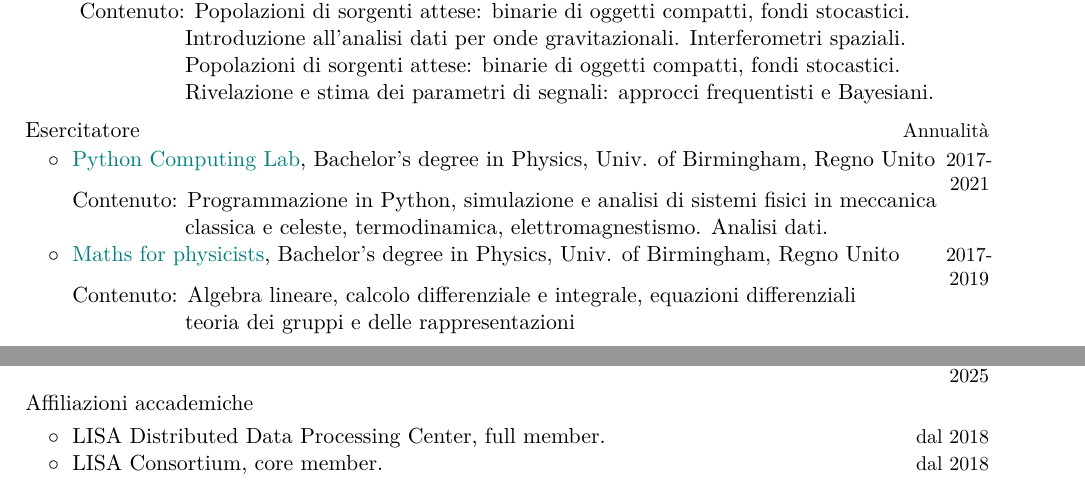
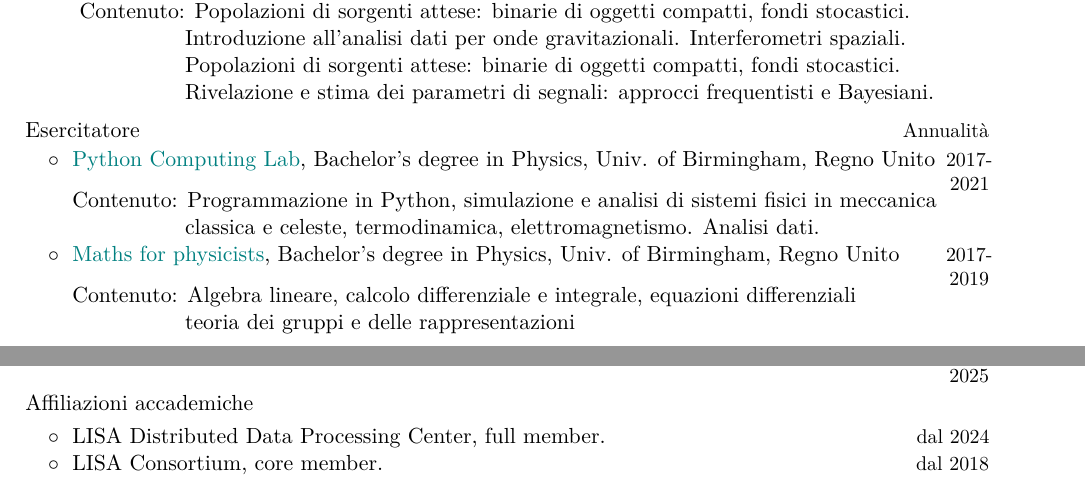
Before and after one commit to RiccardoBuscicchio/CV, a LaTeX CV (CV.tex): two parts of pages 3 and 4 of 7, joined at a grey line, cut so that both start at the same text. Compiled offline with XeLaTeX.

Commit message:
feat: minor ita CV

```diff
--- a/CV.tex
+++ b/CV.tex
@@ -292,7 +292,7 @@ Secondo la normativa nazionale vigente, in qualità di assegnista di ricerca non
 
 \cvitemwithcomment{}{\hspace{0.4cm}$\circ\;$ \textbf{\textcolor{teal}{Python Computing Lab}}, Bachelor's degree in Physics, Univ. of Birmingham, Regno Unito}{2017-2021}\vspace{-0.1cm}
 \cvitemwithcomment{}{\phantom{\hspace{0.4cm}$\circ\;$} \textit{Contenuto}: Programmazione in Python, simulazione e analisi di sistemi fisici in meccanica}{}\vspace{-0.1cm}
-\cvitemwithcomment{}{\phantom{\hspace{0.4cm}$\circ\;$ Contenuto:}  classica e celeste, termodinamica, elettromagnestismo. Analisi dati.}{}\vspace{-0.1cm}
+\cvitemwithcomment{}{\phantom{\hspace{0.4cm}$\circ\;$ Contenuto:}  classica e celeste, termodinamica, elettromagnetismo. Analisi dati.}{}\vspace{-0.1cm}
 
 \cvitemwithcomment{}{\hspace{0.4cm}$\circ\;$ \textbf{\textcolor{teal}{Maths for physicists}}, Bachelor's degree in Physics, Univ. of Birmingham, Regno Unito}{2017-2019}\vspace{-0.1cm}
 \cvitemwithcomment{}{\phantom{\hspace{0.4cm}$\circ\;$} \textit{Contenuto}: Algebra lineare, calcolo differenziale e integrale, equazioni differenziali}{}\vspace{-0.1cm}
@@ -394,7 +394,7 @@ $\circ\;$ Institute of Physics Trusted Reviewer Excellence program \\
 \textbf{\textcolor{black}{Affiliazioni accademiche}}
 \vspace{0.1cm}
 
-\cvitemwithcomment{}{\hspace{0.4cm}$\circ\;$ LISA Distributed Data Processing Center, full member.}{dal 2018}\vspace{-0.1cm}
+\cvitemwithcomment{}{\hspace{0.4cm}$\circ\;$ LISA Distributed Data Processing Center, full member.}{dal 2024}\vspace{-0.1cm}
 
 \cvitemwithcomment{}{\hspace{0.4cm}$\circ\;$ LISA Consortium, core member.}{dal 2018}\vspace{-0.1cm}
 
```
